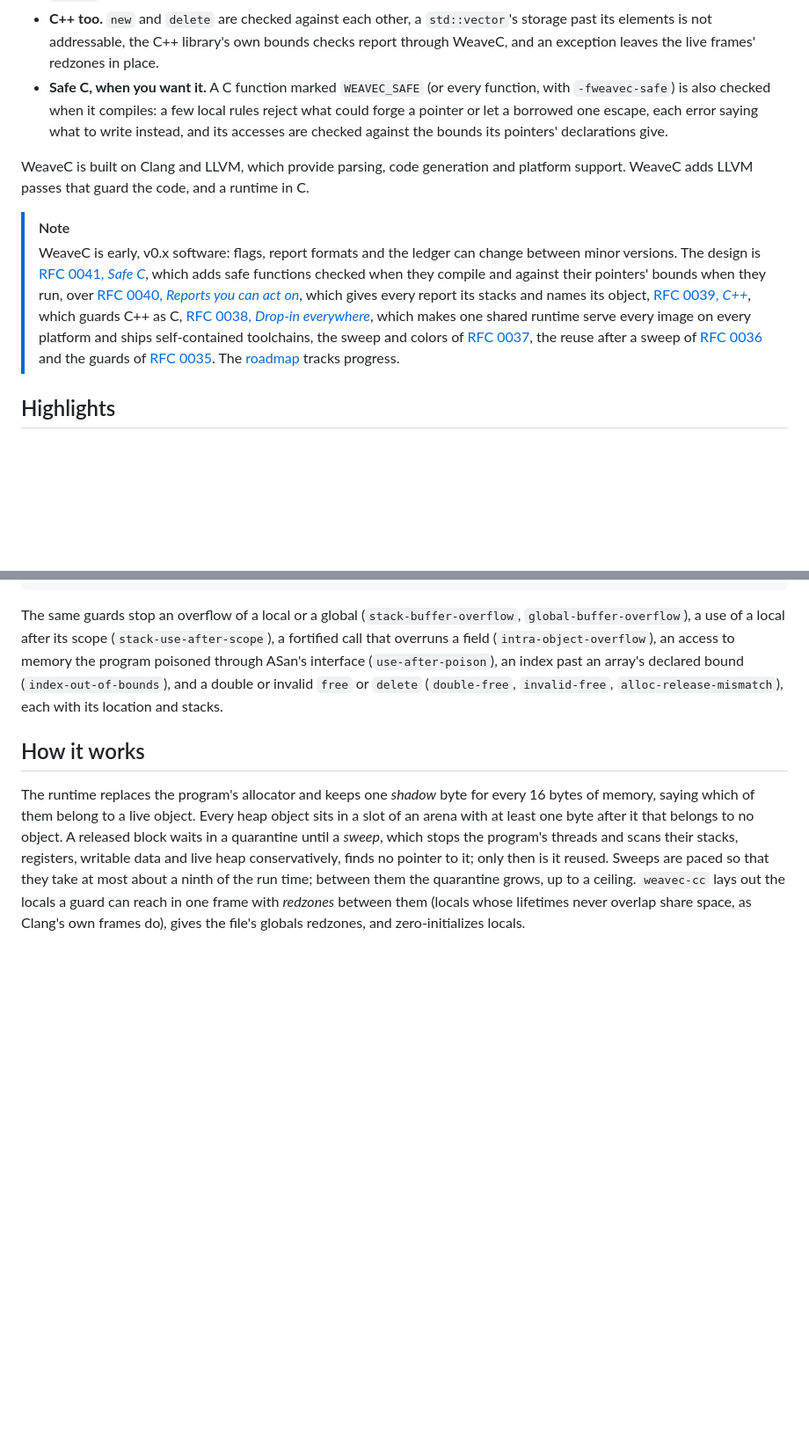
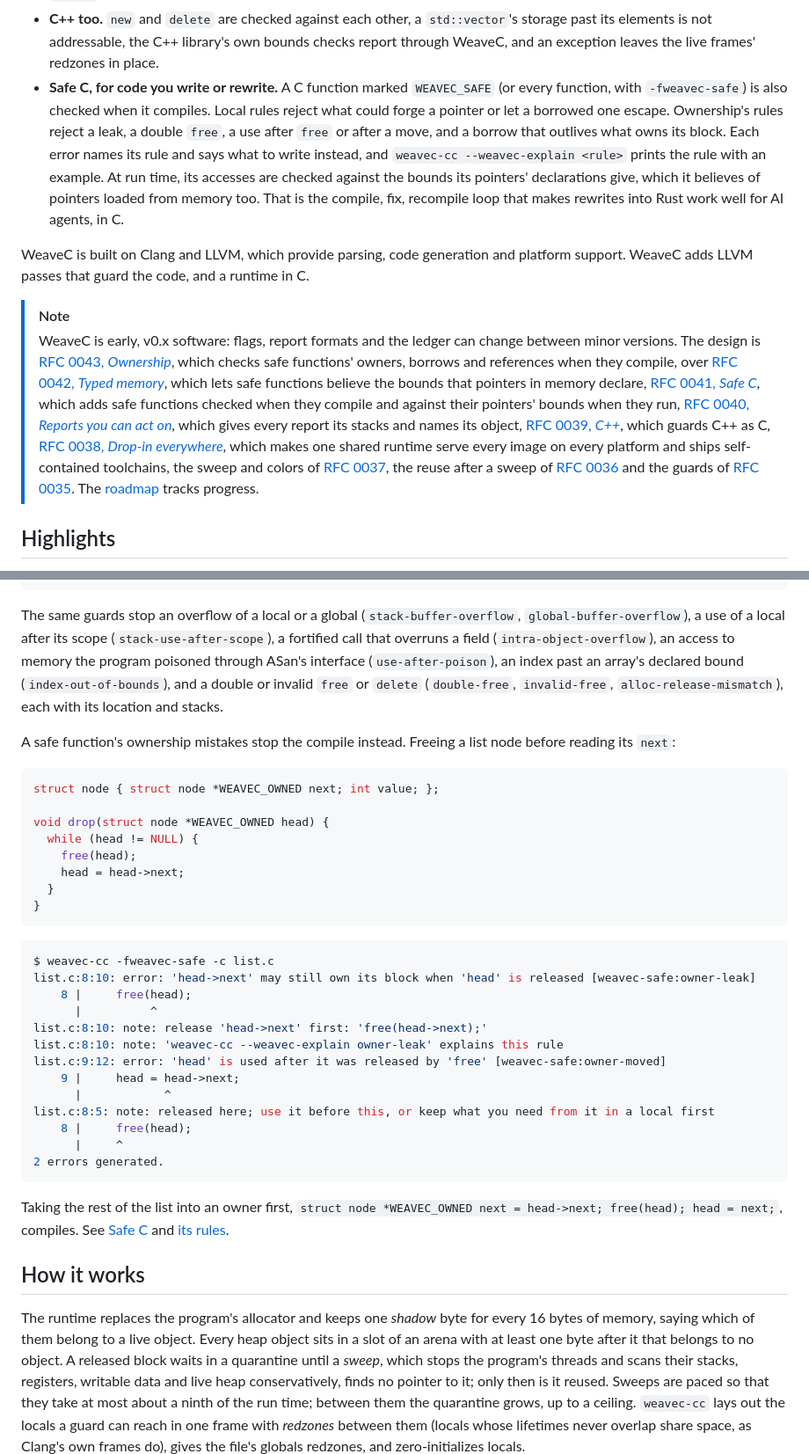
Before and after one commit to weavefoundry/weavec, a Markdown page: README.md, 2 parts joined by grey strips. Shown at 88% size. Drawn GitHub-style; blank space fills up the shorter version.

Commit message:
docs: bring the README up to typed memory and ownership
The design note leads with RFC 0043 and 0042; the Safe C bullet, a
compile-time ownership example, the flags, safe functions' guarantees and
the status of RFCs 0039 to 0043 are added.

````diff
--- a/README.md
+++ b/README.md
@@ -18,12 +18,12 @@ WeaveC is a drop-in C and C++ compiler, `weavec-cc` and `weavec-c++`, that makes
 - **Freed memory is reused only after a sweep.** A released heap block waits until a sweep of the program's stacks, registers, writable data and live heap finds no pointer to it. A use after free or a double free traps, however much the program allocated since.
 - **Fortified sizes are kept.** A fortified library call never writes more than the size it was given: with Darwin's headers, a `strcpy` that would run from an 8-byte field into the next one traps.
 - **C++ too.** `new` and `delete` are checked against each other, a `std::vector`'s storage past its elements is not addressable, the C++ library's own bounds checks report through WeaveC, and an exception leaves the live frames' redzones in place.
-- **Safe C, when you want it.** A C function marked `WEAVEC_SAFE` (or every function, with `-fweavec-safe`) is also checked when it compiles: a few local rules reject what could forge a pointer or let a borrowed one escape, each error saying what to write instead, and its accesses are checked against the bounds its pointers' declarations give.
+- **Safe C, for code you write or rewrite.** A C function marked `WEAVEC_SAFE` (or every function, with `-fweavec-safe`) is also checked when it compiles. Local rules reject what could forge a pointer or let a borrowed one escape. Ownership's rules reject a leak, a double `free`, a use after `free` or after a move, and a borrow that outlives what owns its block. Each error names its rule and says what to write instead, and `weavec-cc --weavec-explain <rule>` prints the rule with an example. At run time, its accesses are checked against the bounds its pointers' declarations give, which it believes of pointers loaded from memory too. That is the compile, fix, recompile loop that makes rewrites into Rust work well for AI agents, in C.
 
 WeaveC is built on Clang and LLVM, which provide parsing, code generation and platform support. WeaveC adds LLVM passes that guard the code, and a runtime in C.
 
 > [!NOTE]
-> WeaveC is early, v0.x software: flags, report formats and the ledger can change between minor versions. The design is [RFC 0041, *Safe C*](docs/rfcs/0041-safe-c.md), which adds safe functions checked when they compile and against their pointers' bounds when they run, over [RFC 0040, *Reports you can act on*](docs/rfcs/0040-actionable-reports.md), which gives every report its stacks and names its object, [RFC 0039, *C++*](docs/rfcs/0039-cxx.md), which guards C++ as C, [RFC 0038, *Drop-in everywhere*](docs/rfcs/0038-drop-in-everywhere.md), which makes one shared runtime serve every image on every platform and ships self-contained toolchains, the sweep and colors of [RFC 0037](docs/rfcs/0037-complete-sweep-and-colors.md), the reuse after a sweep of [RFC 0036](docs/rfcs/0036-deterministic-heap-reuse.md) and the guards of [RFC 0035](docs/rfcs/0035-guard-by-default.md). The [roadmap](docs/roadmap.md) tracks progress.
+> WeaveC is early, v0.x software: flags, report formats and the ledger can change between minor versions. The design is [RFC 0043, *Ownership*](docs/rfcs/0043-ownership.md), which checks safe functions' owners, borrows and references when they compile, over [RFC 0042, *Typed memory*](docs/rfcs/0042-typed-memory.md), which lets safe functions believe the bounds that pointers in memory declare, [RFC 0041, *Safe C*](docs/rfcs/0041-safe-c.md), which adds safe functions checked when they compile and against their pointers' bounds when they run, [RFC 0040, *Reports you can act on*](docs/rfcs/0040-actionable-reports.md), which gives every report its stacks and names its object, [RFC 0039, *C++*](docs/rfcs/0039-cxx.md), which guards C++ as C, [RFC 0038, *Drop-in everywhere*](docs/rfcs/0038-drop-in-everywhere.md), which makes one shared runtime serve every image on every platform and ships self-contained toolchains, the sweep and colors of [RFC 0037](docs/rfcs/0037-complete-sweep-and-colors.md), the reuse after a sweep of [RFC 0036](docs/rfcs/0036-deterministic-heap-reuse.md) and the guards of [RFC 0035](docs/rfcs/0035-guard-by-default.md). The [roadmap](docs/roadmap.md) tracks progress.
 
 ## Highlights
 
@@ -86,6 +86,37 @@ weavec: summary: heap-use-after-free at stale.c:18:3 in main (thread T0)
 
 The same guards stop an overflow of a local or a global (`stack-buffer-overflow`, `global-buffer-overflow`), a use of a local after its scope (`stack-use-after-scope`), a fortified call that overruns a field (`intra-object-overflow`), an access to memory the program poisoned through ASan's interface (`use-after-poison`), an index past an array's declared bound (`index-out-of-bounds`), and a double or invalid `free` or `delete` (`double-free`, `invalid-free`, `alloc-release-mismatch`), each with its location and stacks.
 
+A safe function's ownership mistakes stop the compile instead. Freeing a list node before reading its `next`:
+
+```c
+struct node { struct node *WEAVEC_OWNED next; int value; };
+
+void drop(struct node *WEAVEC_OWNED head) {
+  while (head != NULL) {
+    free(head);
+    head = head->next;
+  }
+}
+```
+
+```console
+$ weavec-cc -fweavec-safe -c list.c
+list.c:8:10: error: 'head->next' may still own its block when 'head' is released [weavec-safe:owner-leak]
+    8 |     free(head);
+      |          ^
+list.c:8:10: note: release 'head->next' first: 'free(head->next);'
+list.c:8:10: note: 'weavec-cc --weavec-explain owner-leak' explains this rule
+list.c:9:12: error: 'head' is used after it was released by 'free' [weavec-safe:owner-moved]
+    9 |     head = head->next;
+      |            ^
+list.c:8:5: note: released here; use it before this, or keep what you need from it in a local first
+    8 |     free(head);
+      |     ^
+2 errors generated.
+```
+
+Taking the rest of the list into an owner first, `struct node *WEAVEC_OWNED next = head->next; free(head); head = next;`, compiles. See [Safe C](docs/pages/guides/safe-c.md) and [its rules](resources/safe-c/rules.md).
+
 ## How it works
 
 The runtime replaces the program's allocator and keeps one *shadow* byte for every 16 bytes of memory, saying which of them belong to a live object. Every heap object sits in a slot of an arena with at least one byte after it that belongs to no object. A released block waits in a quarantine until a *sweep*, which stops the program's threads and scans their stacks, registers, writable data and live heap conservatively, finds no pointer to it; only then is it reused. Sweeps are paced so that they take at most about a ninth of the run time; between them the quarantine grows, up to a ceiling. `weavec-cc` lays out the locals a guard can reach in one frame with *redzones* between them (locals whose lifetimes never overlap share space, as Clang's own frames do), gives the file's globals redzones, and zero-initializes locals.
````
Also changed, not shown: other parts of README.md (+13 -3 lines).
